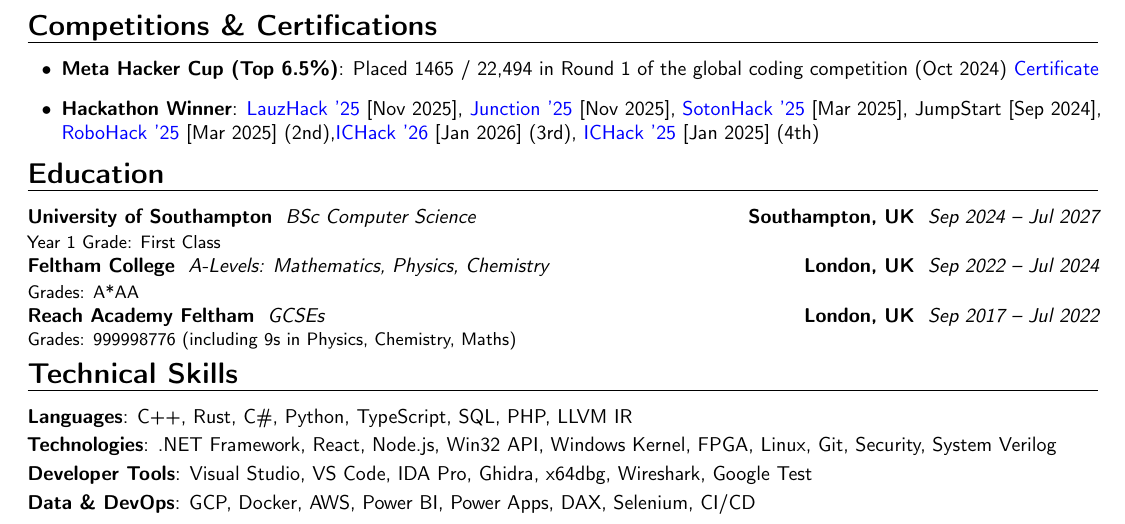
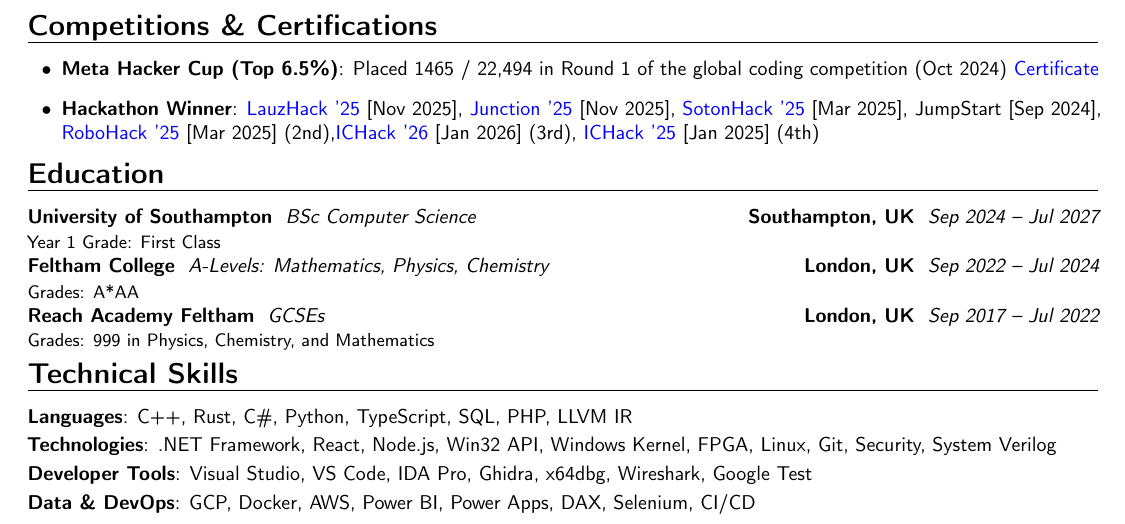
Before and after one commit to ImArjunJ/cv, a LaTeX CV (main.tex): part of the page, cut so that both start at the same text. Compiled offline with pdfLaTeX.

Commit message:
Updates from Overleaf

```diff
--- a/main.tex
+++ b/main.tex
@@ -91,7 +91,7 @@
 \section{Education}
 \customcventry{Sep 2024 -- Jul 2027}{BSc Computer Science}{University of Southampton}{Southampton, UK}{}{Year 1 Grade: First Class}
 \customcventry{Sep 2022 -- Jul 2024}{A-Levels: Mathematics, Physics, Chemistry}{Feltham College}{London, UK}{}{Grades: A*AA}
-\customcventry{Sep 2017 -- Jul 2022}{GCSEs}{Reach Academy Feltham}{London, UK}{}{Grades: 999998776 (including 9s in Physics, Chemistry, Maths)}
+\customcventry{Sep 2017 -- Jul 2022}{GCSEs}{Reach Academy Feltham}{London, UK}{}{Grades: 999 in Physics, Chemistry, and Mathematics}
 \vspace{-4mm}
 
 \section{Technical Skills}
```
